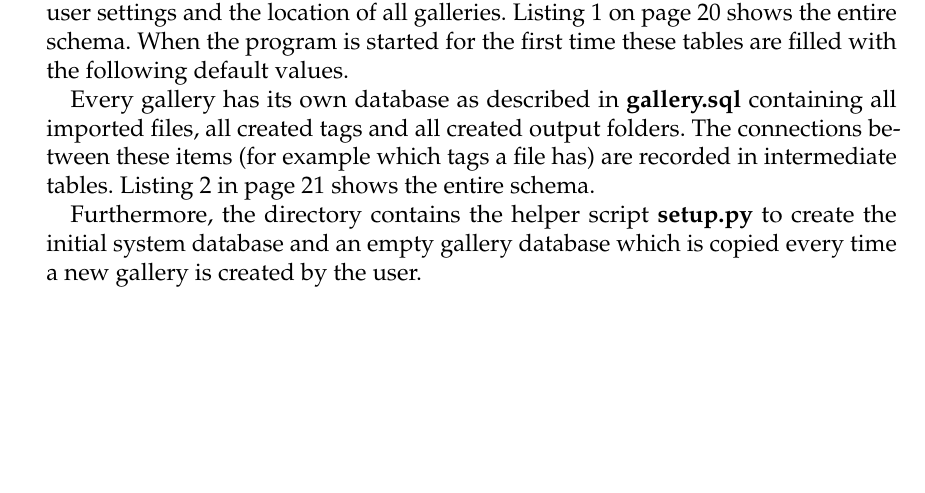
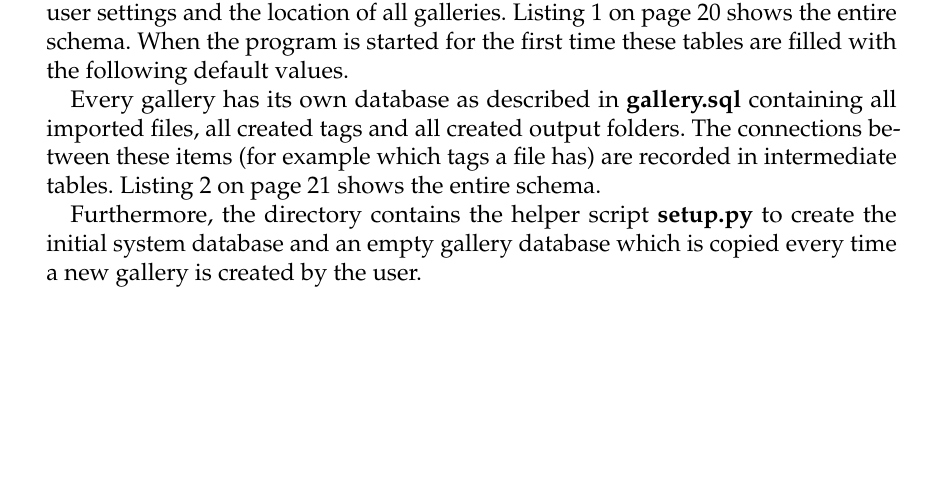
Before and after one commit to TeamOctoTagger/Thesis, a LaTeX thesis (thesis.tex, which reads chapters/execution.tex): part of page 29 of 75, cut so that both start at the same text. Compiled offline with pdfLaTeX.

Commit message:
Fix typo

```diff
--- a/chapters/execution.tex
+++ b/chapters/execution.tex
@@ -400,7 +400,7 @@ following default values.
 Every gallery has its own database as described in \tfpath{gallery.sql}
 containing all imported files, all created tags and all created output folders.
 The connections between these items (for example which tags a file has) are
-recorded in intermediate tables. \Cref{lst:db:gallery} in
+recorded in intermediate tables. \Cref{lst:db:gallery} on
 \cpageref{lst:db:gallery} shows the entire schema.
 
 Furthermore, the directory contains the helper script \tfpath{setup.py} to
```
